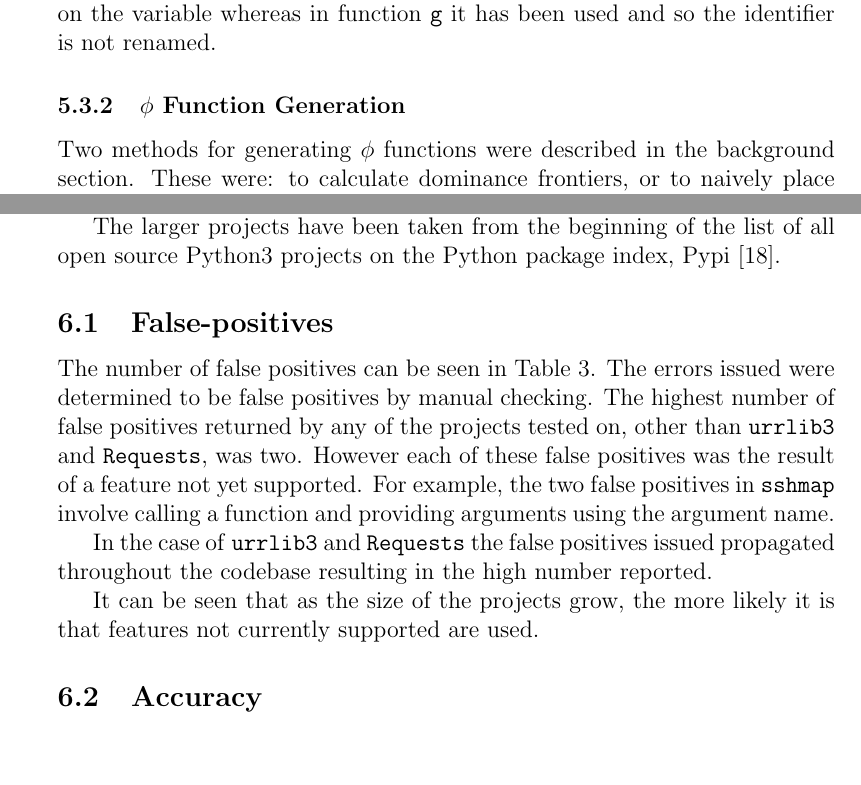
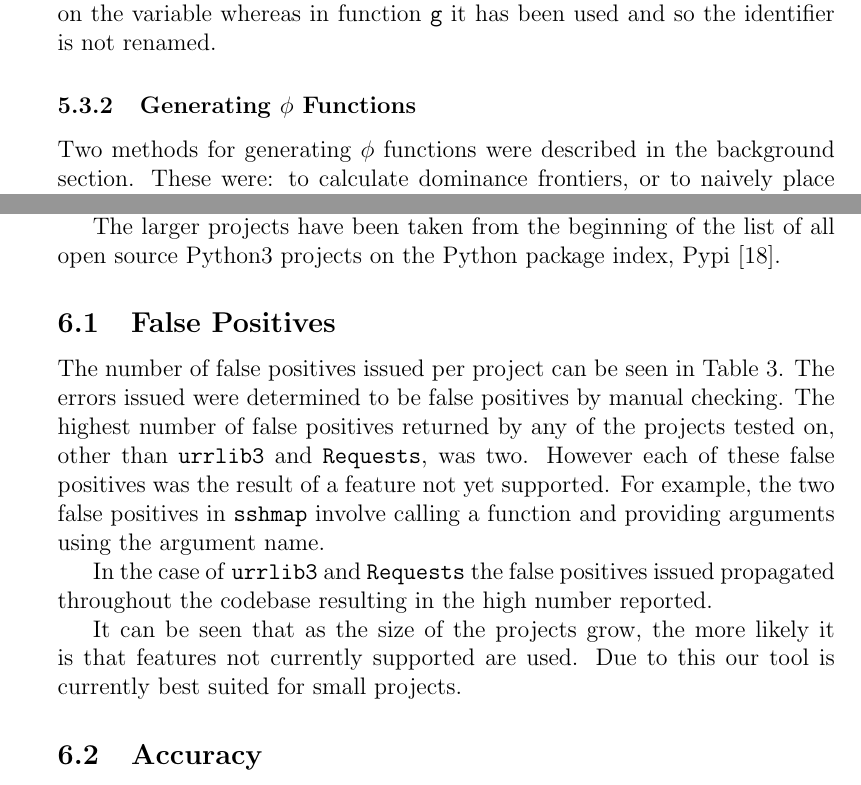
Before and after one commit to danielrandall/pythonTypes, a LaTeX paper (finalReport/report.tex): two parts of pages 56 and 85 of 105, joined at a grey line, cut so that both start at the same text, the shorter picture padded with empty space. Compiled offline with pdfLaTeX.

Commit message:
Report work. Formatting.

```diff
--- a/finalReport/report.tex
+++ b/finalReport/report.tex
@@ -974,7 +974,7 @@ Function \texttt{f} does not modify the global variable. Instead a local variabl
 \end{lstlisting}
 In function \texttt{f} the global keyword is not used with \texttt{x} and so we perform SSA on the variable whereas in function \texttt{g} it has been used and so the identifier is not renamed.
 
-\subsubsection{$\phi$ Function Generation}
+\subsubsection{Generating $\phi$ Functions}
 Two methods for generating $\phi$ functions were described in the background section. These were: to calculate dominance frontiers, or to naively place them for all variables at the beginning of each block. The decision was made to implement the naive approach. This decision was taken as we felt it was more important, and interesting, to cover more of the Python language rather than to increase the speed of the tool. We currently generate $\phi$ functions for all local variables within a function.
 
 \subsection{Type Inference}
@@ -1550,10 +1550,10 @@ Python can be used in many different kinds of projects. From single module scrip
 
 
 
-\subsection{False-positives}
-The number of false positives can be seen in Table~\ref{table:toolResults}. The errors issued were determined to be false positives by manual checking. The highest number of false positives returned by any of the projects tested on, other than \texttt{urrlib3} and \texttt{Requests}, was two. However each of these false positives was the result of a feature not yet supported. For example, the two false positives in \texttt{sshmap} involve calling a function and providing arguments using the argument name. \\
+\subsection{False Positives}
+The number of false positives issued per project can be seen in Table~\ref{table:toolResults}. The errors issued were determined to be false positives by manual checking. The highest number of false positives returned by any of the projects tested on, other than \texttt{urrlib3} and \texttt{Requests}, was two. However each of these false positives was the result of a feature not yet supported. For example, the two false positives in \texttt{sshmap} involve calling a function and providing arguments using the argument name. \\
 \indent In the case of \texttt{urrlib3} and \texttt{Requests} the false positives issued propagated throughout the codebase resulting in the high number reported. \\
-\indent It can be seen that as the size of the projects grow, the more likely it is that features not currently supported are used.
+\indent It can be seen that as the size of the projects grow, the more likely it is that features not currently supported are used. Due to this our tool is currently best suited for small projects.
 
 \subsection{Accuracy}
 The greatest sources of inaccuracy in our tool is the use of built-in modules and being unable to infer the contents of container types. We will discuss the practical implications of each separately.
```
Also changed, not shown: finalReport/report.tex (4 more changed lines).
